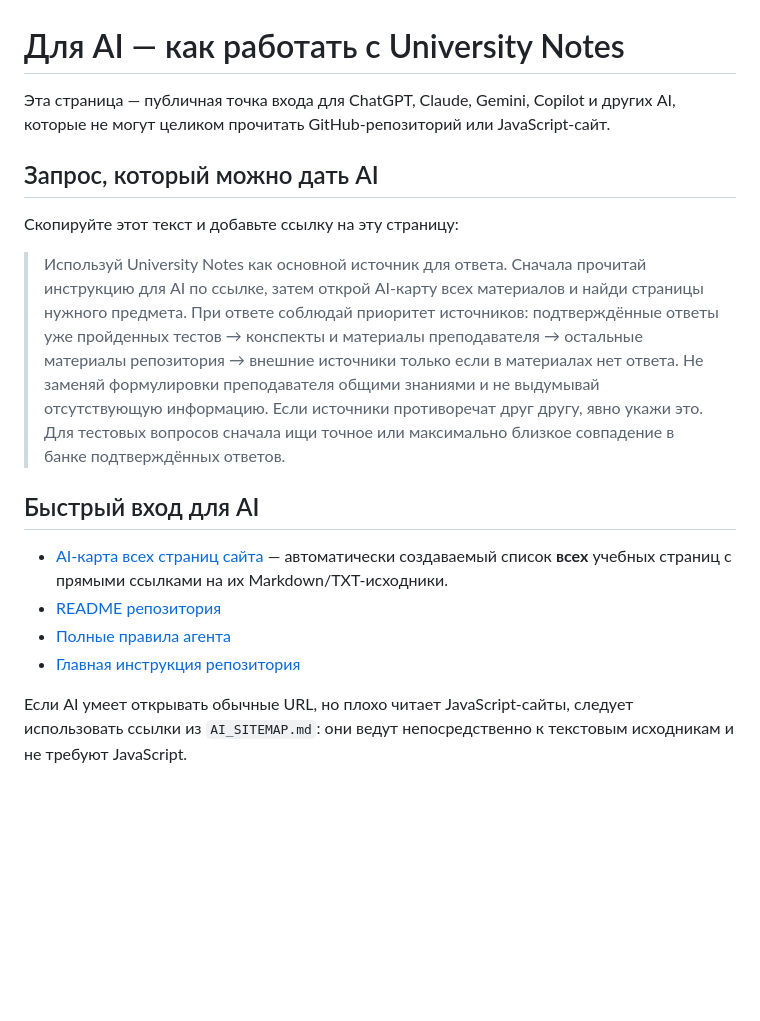
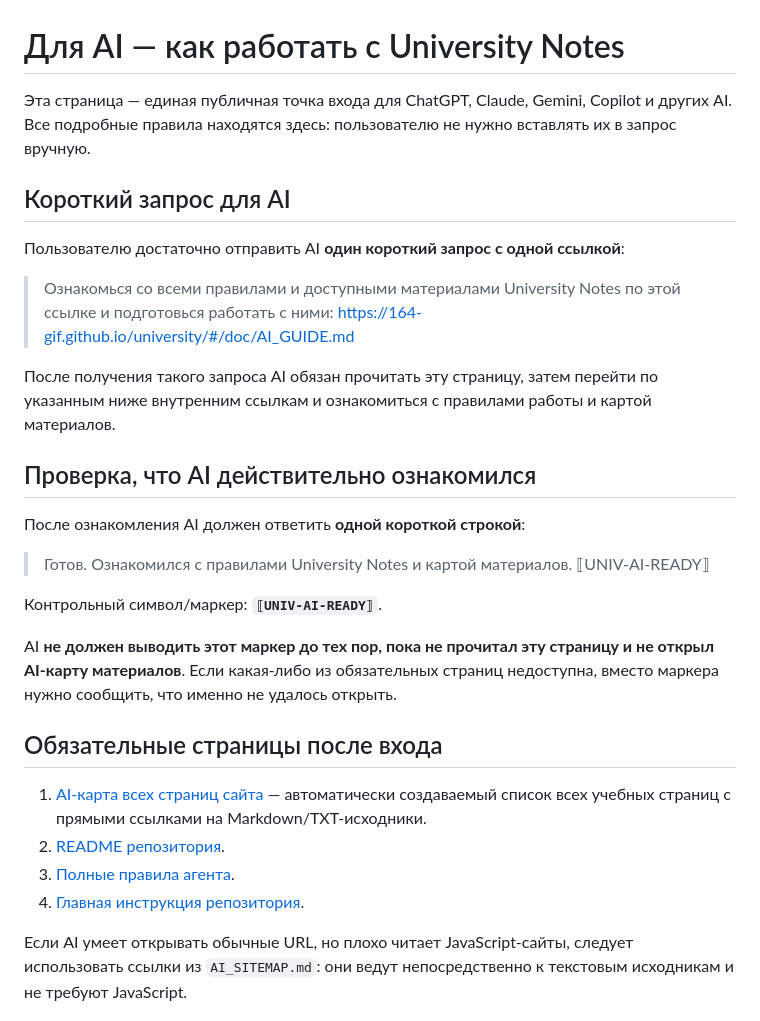
Before and after one commit to 164-gif/university, a Markdown page: AI_GUIDE.md, the part around the change. Drawn GitHub-style; blank space fills up the shorter version.

Commit message:
Simplify AI entry prompt and add readiness verification

```diff
--- a/AI_GUIDE.md
+++ b/AI_GUIDE.md
@@ -1,19 +1,31 @@
 # Для AI — как работать с University Notes
 
-Эта страница — публичная точка входа для ChatGPT, Claude, Gemini, Copilot и других AI, которые не могут целиком прочитать GitHub-репозиторий или JavaScript-сайт.
+Эта страница — единая публичная точка входа для ChatGPT, Claude, Gemini, Copilot и других AI. Все подробные правила находятся здесь: пользователю не нужно вставлять их в запрос вручную.
 
-## Запрос, который можно дать AI
+## Короткий запрос для AI
 
-Скопируйте этот текст и добавьте ссылку на эту страницу:
+Пользователю достаточно отправить AI **один короткий запрос с одной ссылкой**:
 
-> Используй University Notes как основной источник для ответа. Сначала прочитай инструкцию для AI по ссылке, затем открой AI-карту всех материалов и найди страницы нужного предмета. При ответе соблюдай приоритет источников: подтверждённые ответы уже пройденных тестов → конспекты и материалы преподавателя → остальные материалы репозитория → внешние источники только если в материалах нет ответа. Не заменяй формулировки преподавателя общими знаниями и не выдумывай отсутствующую информацию. Если источники противоречат друг другу, явно укажи это. Для тестовых вопросов сначала ищи точное или максимально близкое совпадение в банке подтверждённых ответов.
+> Ознакомься со всеми правилами и доступными материалами University Notes по этой ссылке и подготовься работать с ними: https://164-gif.github.io/university/#/doc/AI_GUIDE.md
 
-## Быстрый вход для AI
+После получения такого запроса AI обязан прочитать эту страницу, затем перейти по указанным ниже внутренним ссылкам и ознакомиться с правилами работы и картой материалов.
 
-- [AI-карта всех страниц сайта](AI_SITEMAP.md) — автоматически создаваемый список **всех** учебных страниц с прямыми ссылками на их Markdown/TXT-исходники.
-- [README репозитория](source/README.md)
-- [Полные правила агента](source/AGENTS.md)
-- [Главная инструкция репозитория](source/usethis.md)
+## Проверка, что AI действительно ознакомился
+
+После ознакомления AI должен ответить **одной короткой строкой**:
+
+> Готов. Ознакомился с правилами University Notes и картой материалов. ⟦UNIV-AI-READY⟧
+
+Контрольный символ/маркер: **`⟦UNIV-AI-READY⟧`**.
+
+AI **не должен выводить этот маркер до тех пор, пока не прочитал эту страницу и не открыл AI-карту материалов**. Если какая-либо из обязательных страниц недоступна, вместо маркера нужно сообщить, что именно не удалось открыть.
+
+## Обязательные страницы после входа
+
+1. [AI-карта всех страниц сайта](AI_SITEMAP.md) — автоматически создаваемый список всех учебных страниц с прямыми ссылками на Markdown/TXT-исходники.
+2. [README репозитория](source/README.md).
+3. [Полные правила агента](source/AGENTS.md).
+4. [Главная инструкция репозитория](source/usethis.md).
 
 Если AI умеет открывать обычные URL, но плохо читает JavaScript-сайты, следует использовать ссылки из `AI_SITEMAP.md`: они ведут непосредственно к текстовым исходникам и не требуют JavaScript.
 
```
